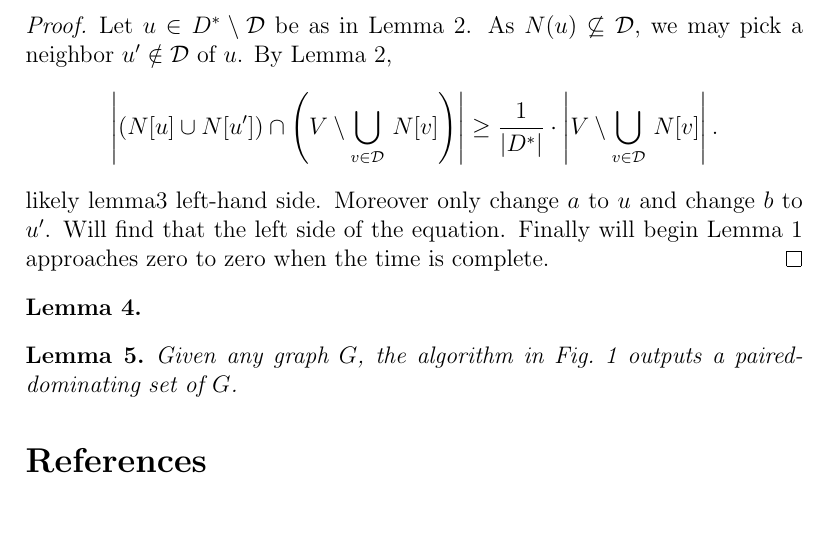
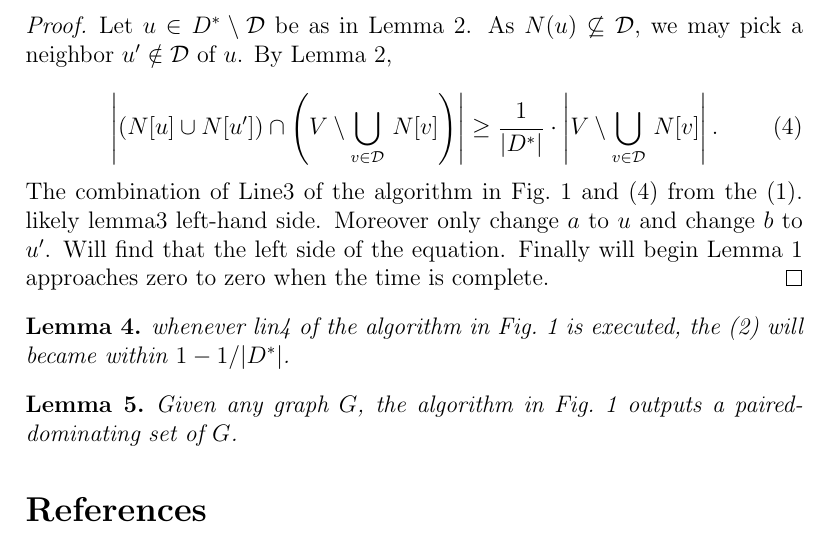
Before and after one commit to drose11244/paired_dominating_set, a LaTeX document (Introduction.tex): part of page 3 of 3, cut so that both start at the same text. Compiled offline with pdfLaTeX.

Commit message:
add lemma3 這個式子(4)和演算法第三行合起來，就可以得到(1)式喔 lemma4 context 每次執行第四行都會使(2)變成原來的1-1/|D^*|倍以內

```diff
--- a/Introduction.tex
+++ b/Introduction.tex
@@ -96,17 +96,20 @@ Right after each execution of line~3 of the algorithm in Fig.~\ref{abc},
 \end{lemma}
 \begin{proof}
 Let $u\in D^*\setminus {\cal D}$ be as in Lemma~2. As $N(u)\not\subseteq {\cal D}$, we may pick a neighbor $u'\notin {\cal D}$ of $u$. By Lemma 2,
-$$
+
+\begin{equation}
 \left|\left(N[u]\cup N[u']\right)\cap \left(V\setminus \bigcup_{v\in {\cal D}}\,N[v]\right)\right|
 \ge \frac{1}{|D^*|}
 \cdot\left|V\setminus \bigcup_{v\in {\cal D}}\,N[v]\right|.
-$$
+\end{equation}
+The combination of Line3 of the algorithm in Fig.~\ref{abc} and (4) from the (1).
 likely lemma3 left-hand side. Moreover only change $a$ to $u$ and change $b$ to $u'$. Will find that the left side of the equation. Finally will begin Lemma~1 approaches zero to zero when the time is complete.
 \end{proof}
 %說一下上面這個式子和演算法第三行合起來，就可以得到(A)式喔
 %lemma 4
 \begin{lemma}
-%這裡加一個lemma說一下，每次執行第四行都會使(B)變成原來的1-1/|D^*|倍以內
+whenever lin4 of the algorithm in Fig.~\ref{abc} is executed, the (2) will became within $1-1/|D^*|$.
+%這裡加一個lemma說一下，每次執行第四行都會使(2)變成原來的1-1/|D^*|倍以內
 
 \end{lemma}
 
```
